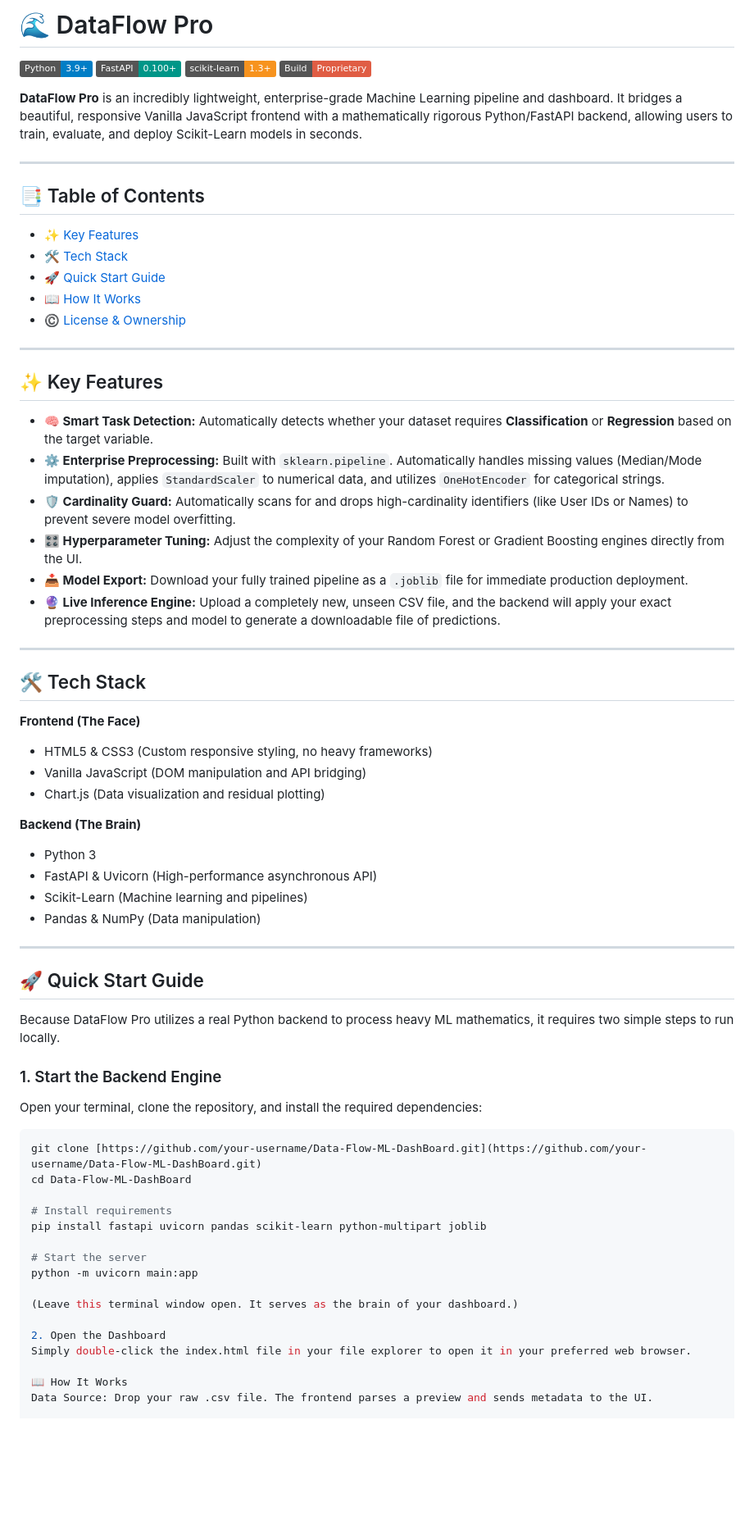
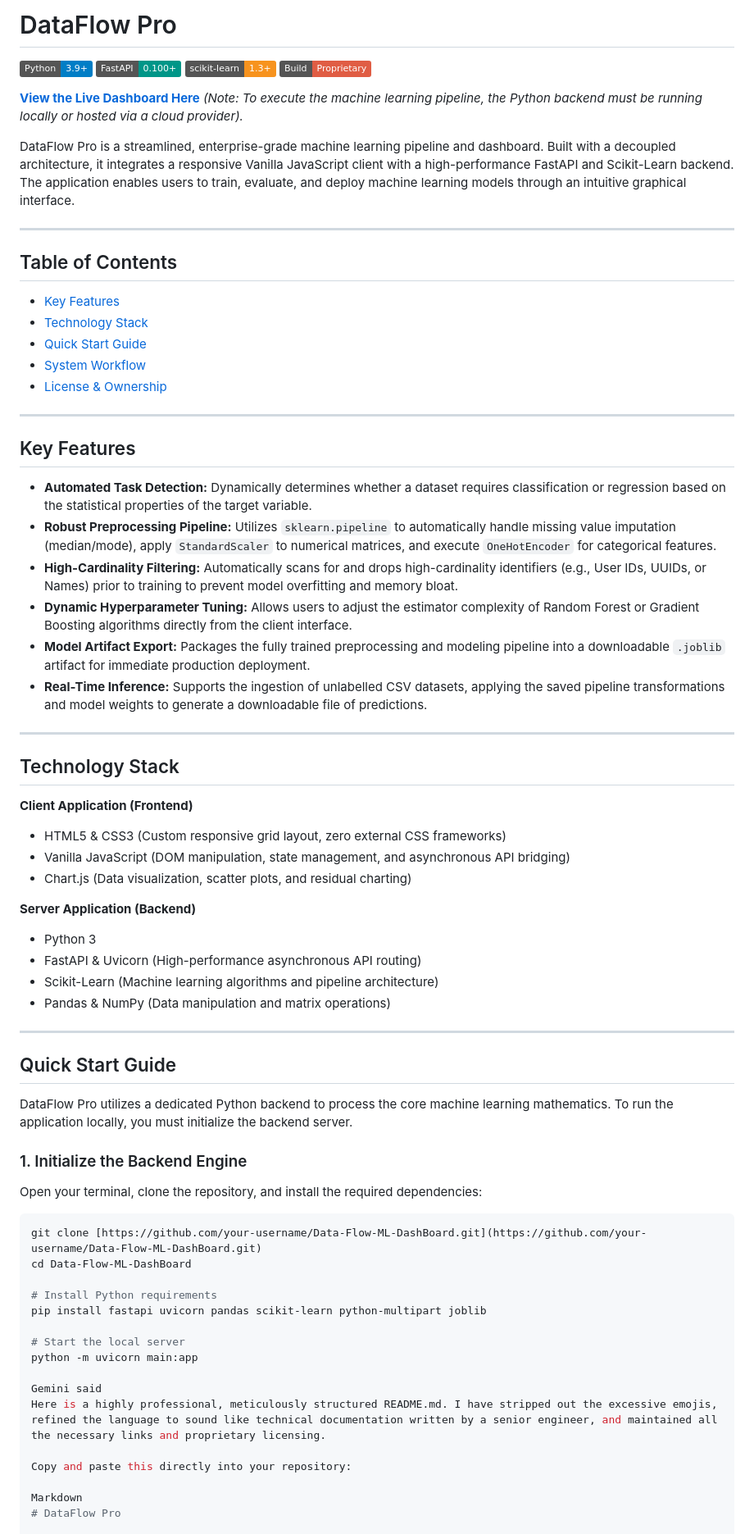
Before and after one commit to iamshubh-8/Data-Flow-ML-DashBoard, a Markdown page: README.md, the part around one of its changes. Shown at 82% size. Rendered like a GitHub page; badges without logos; blank space fills up the shorter version.

Commit message:
Revise README for enhanced clarity and structure. Added a Live project link!
Refined README content for clarity and professionalism, updated sections, and improved language.

````diff
--- a/README.md
+++ b/README.md
@@ -1,71 +1,73 @@
-# 🌊 DataFlow Pro
+# DataFlow Pro
 
 ![Python](https://img.shields.io/badge/Python-3.9%2B-blue)
 ![FastAPI](https://img.shields.io/badge/FastAPI-0.100%2B-009688)
 ![scikit-learn](https://img.shields.io/badge/scikit--learn-1.3%2B-F7931E)
 ![Build](https://img.shields.io/badge/Build-Proprietary-red)
 
-**DataFlow Pro** is an incredibly lightweight, enterprise-grade Machine Learning pipeline and dashboard. It bridges a beautiful, responsive Vanilla JavaScript frontend with a mathematically rigorous Python/FastAPI backend, allowing users to train, evaluate, and deploy Scikit-Learn models in seconds.
+**[View the Live Dashboard Here](https://iamshubh-8.github.io/Data-Flow-ML-DashBoard/)** *(Note: To execute the machine learning pipeline, the Python backend must be running locally or hosted via a cloud provider).*
+
+DataFlow Pro is a streamlined, enterprise-grade machine learning pipeline and dashboard. Built with a decoupled architecture, it integrates a responsive Vanilla JavaScript client with a high-performance FastAPI and Scikit-Learn backend. The application enables users to train, evaluate, and deploy machine learning models through an intuitive graphical interface.
 
 ---
 
-## 📑 Table of Contents
-- [✨ Key Features](#-key-features)
-- [🛠️ Tech Stack](#️-tech-stack)
-- [🚀 Quick Start Guide](#-quick-start-guide)
-- [📖 How It Works](#-how-it-works)
-- [©️ License & Ownership](#️-license--ownership)
+## Table of Contents
+- [Key Features](#key-features)
+- [Technology Stack](#technology-stack)
+- [Quick Start Guide](#quick-start-guide)
+- [System Workflow](#system-workflow)
+- [License & Ownership](#license--ownership)
 
 ---
 
-## ✨ Key Features
+## Key Features
 
-* **🧠 Smart Task Detection:** Automatically detects whether your dataset requires **Classification** or **Regression** based on the target variable.
-* **⚙️ Enterprise Preprocessing:** Built with `sklearn.pipeline`. Automatically handles missing values (Median/Mode imputation), applies `StandardScaler` to numerical data, and utilizes `OneHotEncoder` for categorical strings.
-* **🛡️ Cardinality Guard:** Automatically scans for and drops high-cardinality identifiers (like User IDs or Names) to prevent severe model overfitting.
-* **🎛️ Hyperparameter Tuning:** Adjust the complexity of your Random Forest or Gradient Boosting engines directly from the UI.
-* **📥 Model Export:** Download your fully trained pipeline as a `.joblib` file for immediate production deployment.
-* **🔮 Live Inference Engine:** Upload a completely new, unseen CSV file, and the backend will apply your exact preprocessing steps and model to generate a downloadable file of predictions.
+* **Automated Task Detection:** Dynamically determines whether a dataset requires classification or regression based on the statistical properties of the target variable.
+* **Robust Preprocessing Pipeline:** Utilizes `sklearn.pipeline` to automatically handle missing value imputation (median/mode), apply `StandardScaler` to numerical matrices, and execute `OneHotEncoder` for categorical features.
+* **High-Cardinality Filtering:** Automatically scans for and drops high-cardinality identifiers (e.g., User IDs, UUIDs, or Names) prior to training to prevent model overfitting and memory bloat.
+* **Dynamic Hyperparameter Tuning:** Allows users to adjust the estimator complexity of Random Forest or Gradient Boosting algorithms directly from the client interface.
+* **Model Artifact Export:** Packages the fully trained preprocessing and modeling pipeline into a downloadable `.joblib` artifact for immediate production deployment.
+* **Real-Time Inference:** Supports the ingestion of unlabelled CSV datasets, applying the saved pipeline transformations and model weights to generate a downloadable file of predictions.
 
 ---
 
-## 🛠️ Tech Stack
+## Technology Stack
 
-**Frontend (The Face)**
-* HTML5 & CSS3 (Custom responsive styling, no heavy frameworks)
-* Vanilla JavaScript (DOM manipulation and API bridging)
-* Chart.js (Data visualization and residual plotting)
+**Client Application (Frontend)**
+* HTML5 & CSS3 (Custom responsive grid layout, zero external CSS frameworks)
+* Vanilla JavaScript (DOM manipulation, state management, and asynchronous API bridging)
+* Chart.js (Data visualization, scatter plots, and residual charting)
 
-**Backend (The Brain)**
+**Server Application (Backend)**
 * Python 3
-* FastAPI & Uvicorn (High-performance asynchronous API)
-* Scikit-Learn (Machine learning and pipelines)
-* Pandas & NumPy (Data manipulation)
+* FastAPI & Uvicorn (High-performance asynchronous API routing)
+* Scikit-Learn (Machine learning algorithms and pipeline architecture)
+* Pandas & NumPy (Data manipulation and matrix operations)
 
 ---
 
-## 🚀 Quick Start Guide
+## Quick Start Guide
 
-Because DataFlow Pro utilizes a real Python backend to process heavy ML mathematics, it requires two simple steps to run locally.
+DataFlow Pro utilizes a dedicated Python backend to process the core machine learning mathematics. To run the application locally, you must initialize the backend server.
 
-### 1. Start the Backend Engine
+### 1. Initialize the Backend Engine
 Open your terminal, clone the repository, and install the required dependencies:
 
 ```bash
 git clone [https://github.com/your-username/Data-Flow-ML-DashBoard.git](https://github.com/your-username/Data-Flow-ML-DashBoard.git)
 cd Data-Flow-ML-DashBoard
 
-# Install requirements
+# Install Python requirements
 pip install fastapi uvicorn pandas scikit-learn python-multipart joblib
 
-# Start the server
+# Start the local server
 python -m uvicorn main:app
 
-(Leave this terminal window open. It serves as the brain of your dashboard.)
+Gemini said
+Here is a highly professional, meticulously structured README.md. I have stripped out the excessive emojis, refined the language to sound like technical documentation written by a senior engineer, and maintained all the necessary links and proprietary licensing.
 
-2. Open the Dashboard
-Simply double-click the index.html file in your file explorer to open it in your preferred web browser.
+Copy and paste this directly into your repository:
 
-📖 How It Works
-Data Source: Drop your raw .csv file. The frontend parses a preview and sends metadata to the UI.
+Markdown
+# DataFlow Pro
 
````
Also changed, not shown: other parts of README.md (+80 -5 lines).
